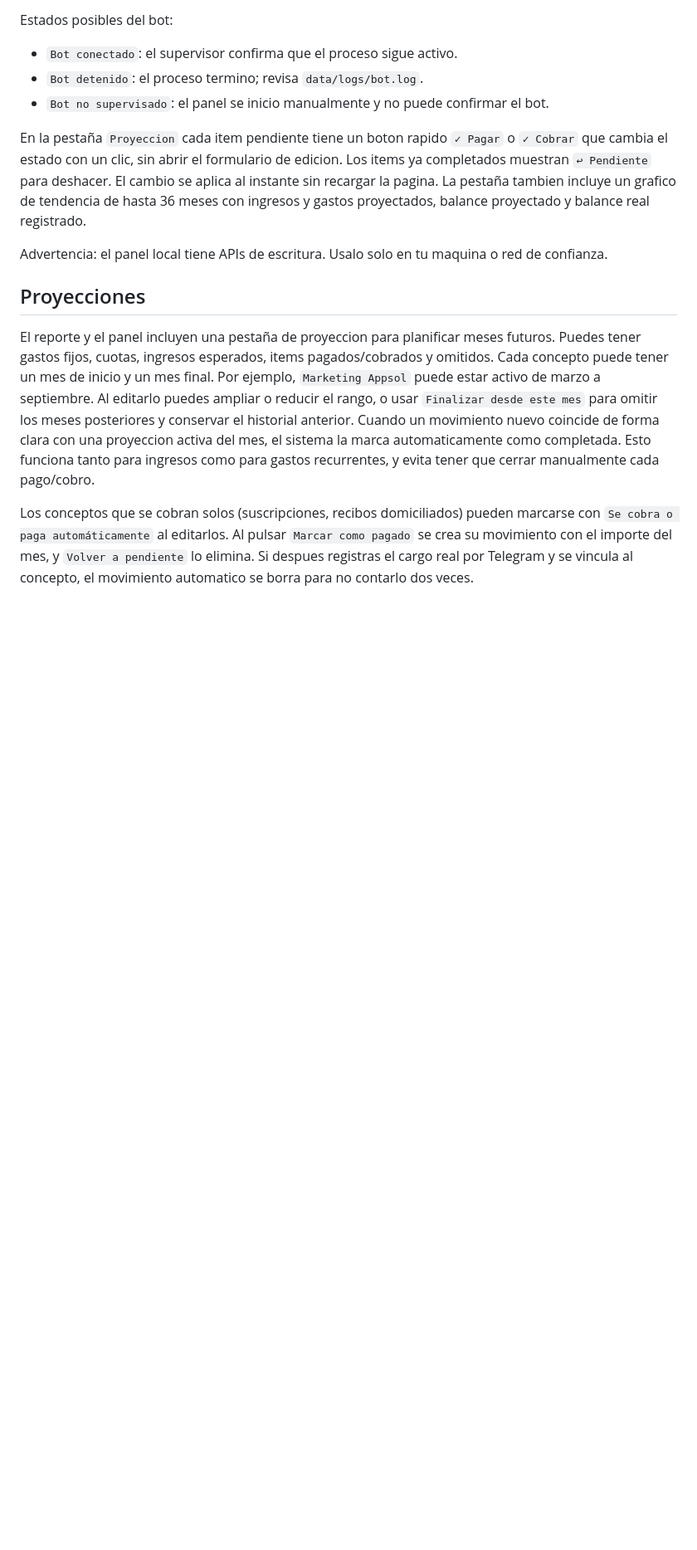
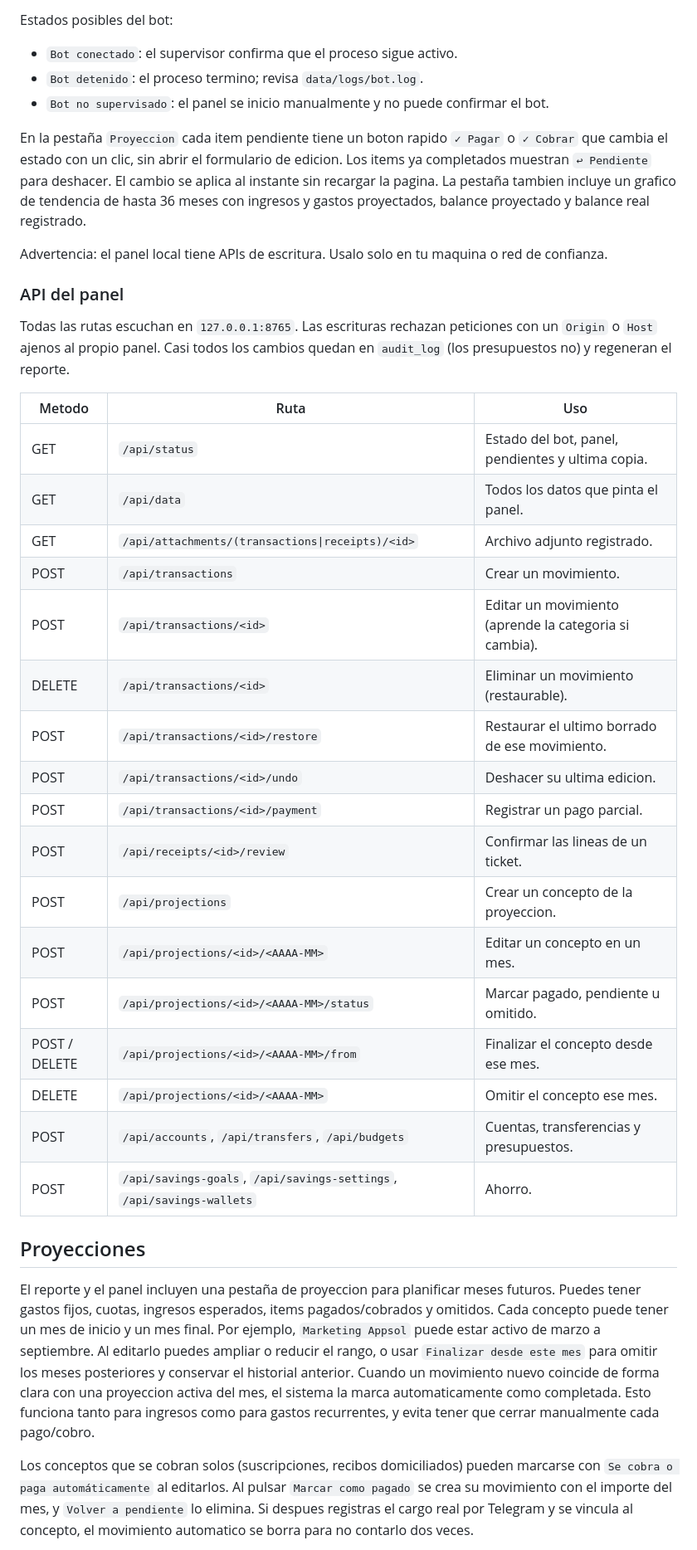
Before and after one commit to kaiariel/finanzas-bot, a Markdown page: README.md, the part around one of its changes. Shown at 83% size. GitHub-like rendering; blank space fills up the shorter version.

```diff
--- a/README.md
+++ b/README.md
@@ -522,6 +549,32 @@ balance real registrado.
 Advertencia: el panel local tiene APIs de escritura. Usalo solo en tu maquina o red de
 confianza.
 
+### API del panel
+
+Todas las rutas escuchan en `127.0.0.1:8765`. Las escrituras rechazan peticiones con
+un `Origin` o `Host` ajenos al propio panel. Casi todos los cambios quedan en
+`audit_log` (los presupuestos no) y regeneran el reporte.
+
+| Metodo | Ruta | Uso |
+| --- | --- | --- |
+| GET | `/api/status` | Estado del bot, panel, pendientes y ultima copia. |
+| GET | `/api/data` | Todos los datos que pinta el panel. |
+| GET | `/api/attachments/(transactions\|receipts)/<id>` | Archivo adjunto registrado. |
+| POST | `/api/transactions` | Crear un movimiento. |
+| POST | `/api/transactions/<id>` | Editar un movimiento (aprende la categoria si cambia). |
+| DELETE | `/api/transactions/<id>` | Eliminar un movimiento (restaurable). |
+| POST | `/api/transactions/<id>/restore` | Restaurar el ultimo borrado de ese movimiento. |
+| POST | `/api/transactions/<id>/undo` | Deshacer su ultima edicion. |
+| POST | `/api/transactions/<id>/payment` | Registrar un pago parcial. |
+| POST | `/api/receipts/<id>/review` | Confirmar las lineas de un ticket. |
+| POST | `/api/projections` | Crear un concepto de la proyeccion. |
+| POST | `/api/projections/<id>/<AAAA-MM>` | Editar un concepto en un mes. |
+| POST | `/api/projections/<id>/<AAAA-MM>/status` | Marcar pagado, pendiente u omitido. |
+| POST / DELETE | `/api/projections/<id>/<AAAA-MM>/from` | Finalizar el concepto desde ese mes. |
+| DELETE | `/api/projections/<id>/<AAAA-MM>` | Omitir el concepto ese mes. |
+| POST | `/api/accounts`, `/api/transfers`, `/api/budgets` | Cuentas, transferencias y presupuestos. |
+| POST | `/api/savings-goals`, `/api/savings-settings`, `/api/savings-wallets` | Ahorro. |
+
 ## Proyecciones
 
 El reporte y el panel incluyen una pestaña de proyeccion para planificar meses futuros.
```
Also changed, not shown: other parts of README.md (+68 -0 lines), CHANGELOG.md (added, +85 -0 lines).
